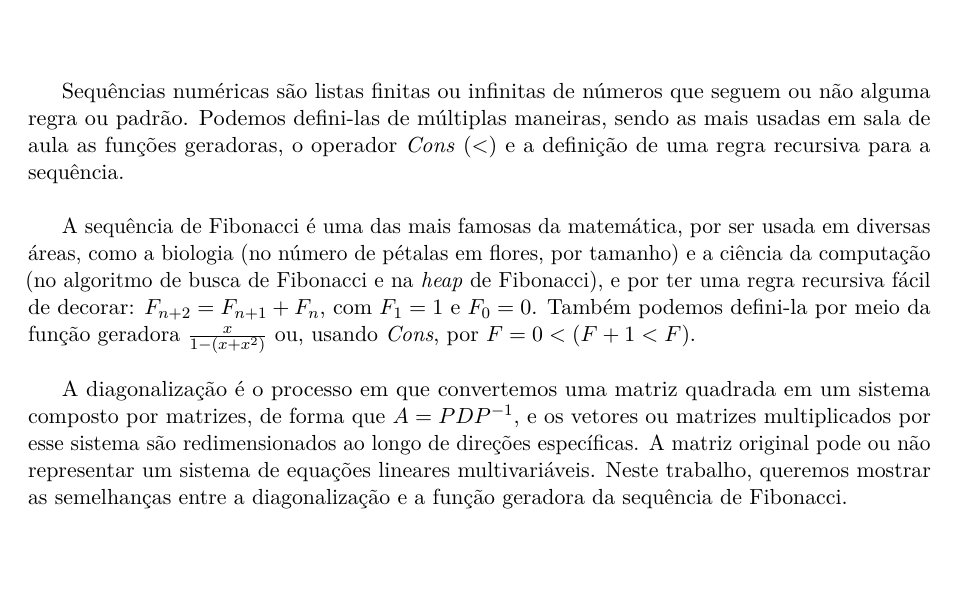
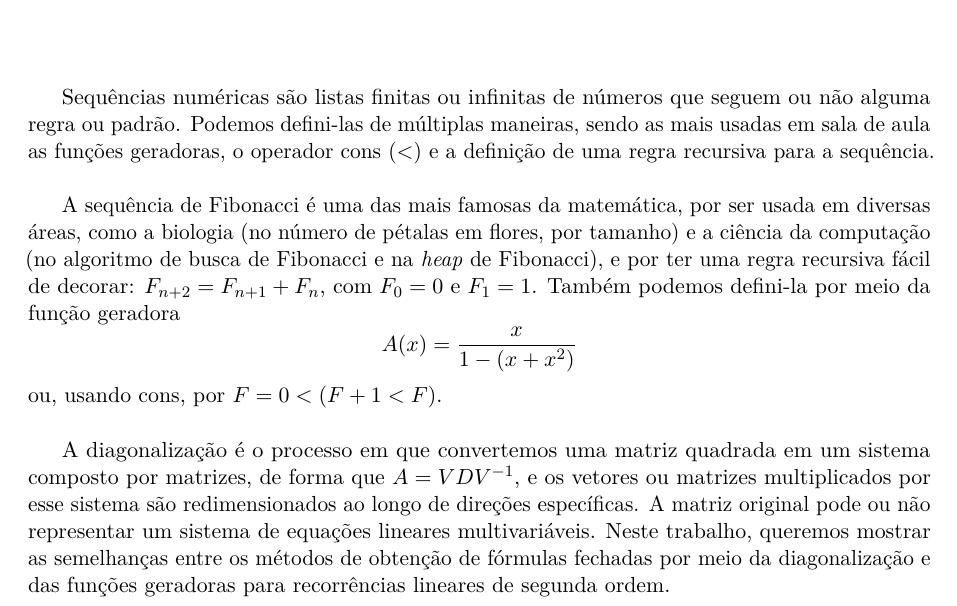
Before and after one commit to joaovictorlopezpereira/Closed-Form-Solutions, a LaTeX document (src/main.tex, which reads src/main-matter/intro.tex): part of page 3 of 17, cut so that both start at the same text, the shorter picture padded with empty space. Compiled offline with pdfLaTeX.

Commit message:
Fix some stuff in introduction

```diff
--- a/src/main-matter/intro.tex
+++ b/src/main-matter/intro.tex
@@ -1,10 +1,10 @@
-% Contextualizar metodos aprendidos em sala de converter sequencias infinitas em formulas
-% Falar sobre a sequencia de fibonnaci e como definimos ela usando metodos anteriores
-% Explicar o que e a diagonalizacao e Apontar como a diagonalizacao ẽ o mesmo que encontrar a funcao geradora nesse caso
 
+Sequências numéricas são listas finitas ou infinitas de números que seguem ou não alguma regra ou padrão. Podemos defini-las de múltiplas maneiras, sendo as mais usadas em sala de aula as funções geradoras, o operador \mathrm{cons} ($<$) e a definição de uma regra recursiva para a sequência.
 
-Sequências numéricas são listas finitas ou infinitas de números que seguem ou não alguma regra ou padrão. Podemos defini-las de múltiplas maneiras, sendo as mais usadas em sala de aula as funções geradoras, o operador \textit{Cons} ($<$) e a definição de uma regra recursiva para a sequência.
+A sequência de Fibonacci é uma das mais famosas da matemática, por ser usada em diversas áreas, como a biologia (no número de pétalas em flores, por tamanho) e a ciência da computação (no algoritmo de busca de Fibonacci e na \textit{heap} de Fibonacci), e por ter uma regra recursiva fácil de decorar: $F_{n+2} = F_{n+1} + F_n$, com $F_0 = 0$ e $F_1 = 1$. Também podemos defini-la por meio da função geradora
+\[
+  A(x) = \dfrac{x}{1-(x+x^2)}
+\]
+ou, usando \mathrm{cons}, por $F = 0 < (F+1 < F)$.
 
-A sequência de Fibonacci é uma das mais famosas da matemática, por ser usada em diversas áreas, como a biologia (no número de pétalas em flores, por tamanho) e a ciência da computação (no algoritmo de busca de Fibonacci e na \textit{heap} de Fibonacci), e por ter uma regra recursiva fácil de decorar: $F_{n+2}=F_{n+1}+F_n$, com $F_1=1$ e $F_0=0$. Também podemos defini-la por meio da função geradora $\frac{x}{1-(x+x^2)}$ ou, usando \textit{Cons}, por $F=0<(F+1<F)$.
-
-A diagonalização é o processo em que convertemos uma matriz quadrada em um sistema composto por matrizes, de forma que $A=PDP^{-1}$, e os vetores ou matrizes multiplicados por esse sistema são redimensionados ao longo de direções específicas. A matriz original pode ou não representar um sistema de equações lineares multivariáveis. Neste trabalho, queremos mostrar as semelhanças entre a diagonalização e a função geradora da sequência de Fibonacci.
+A diagonalização é o processo em que convertemos uma matriz quadrada em um sistema composto por matrizes, de forma que $A = V D V^{-1}$, e os vetores ou matrizes multiplicados por esse sistema são redimensionados ao longo de direções específicas. A matriz original pode ou não representar um sistema de equações lineares multivariáveis. Neste trabalho, queremos mostrar as semelhanças entre os métodos de obtenção de fórmulas fechadas por meio da diagonalização e das funções geradoras para recorrências lineares de segunda ordem.
```
